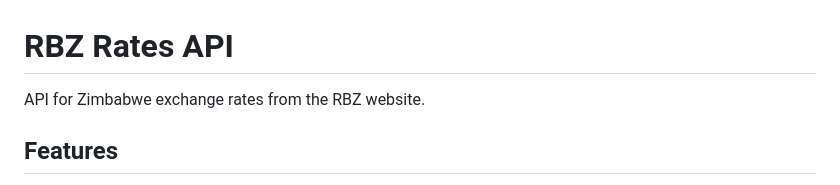
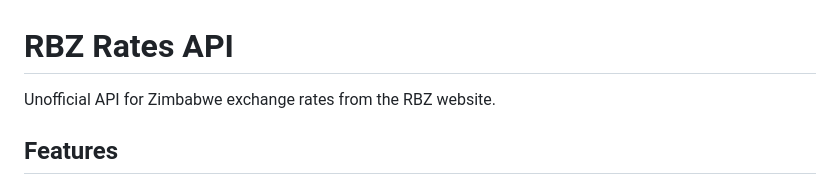
Before and after one commit to brendmung/usd-zwg-exchange-rate-api, a Markdown page: README.md, the part around the change. Drawn GitHub-style.

```diff
--- a/README.md
+++ b/README.md
@@ -1,6 +1,6 @@
 # RBZ Rates API
 
-API for Zimbabwe exchange rates from the RBZ website.
+Unofficial API for Zimbabwe exchange rates from the RBZ website.
 
 
 ## Features
```
